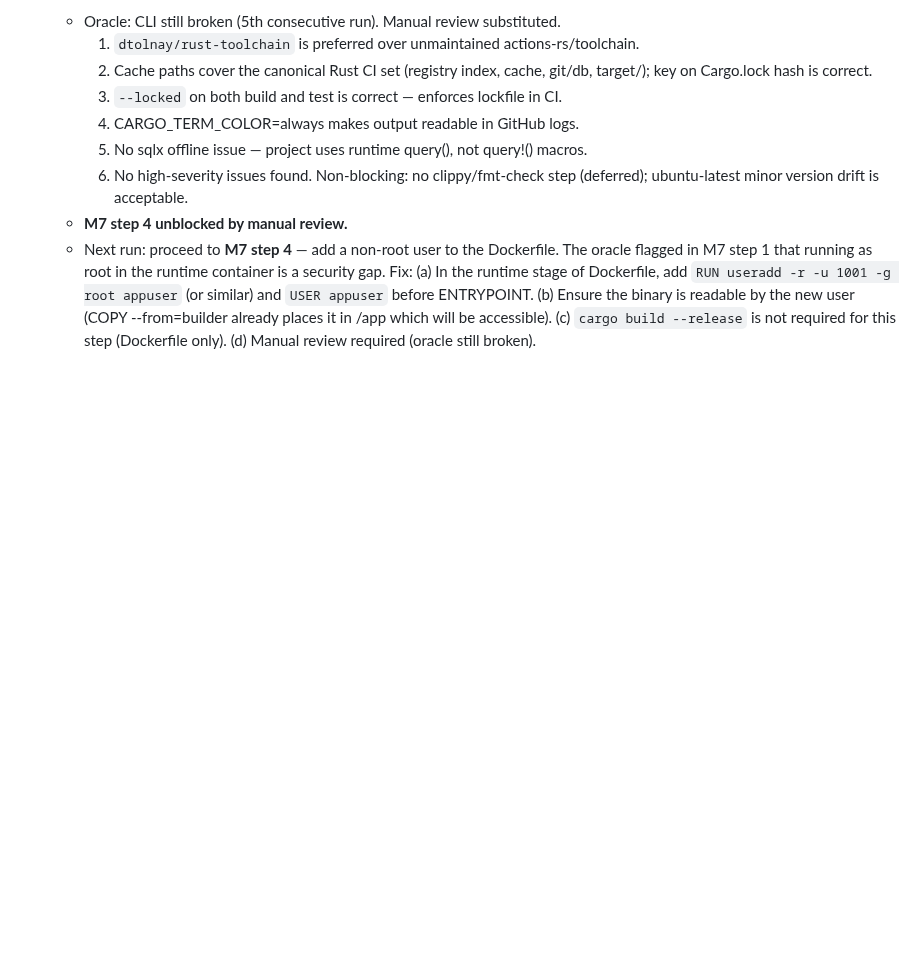
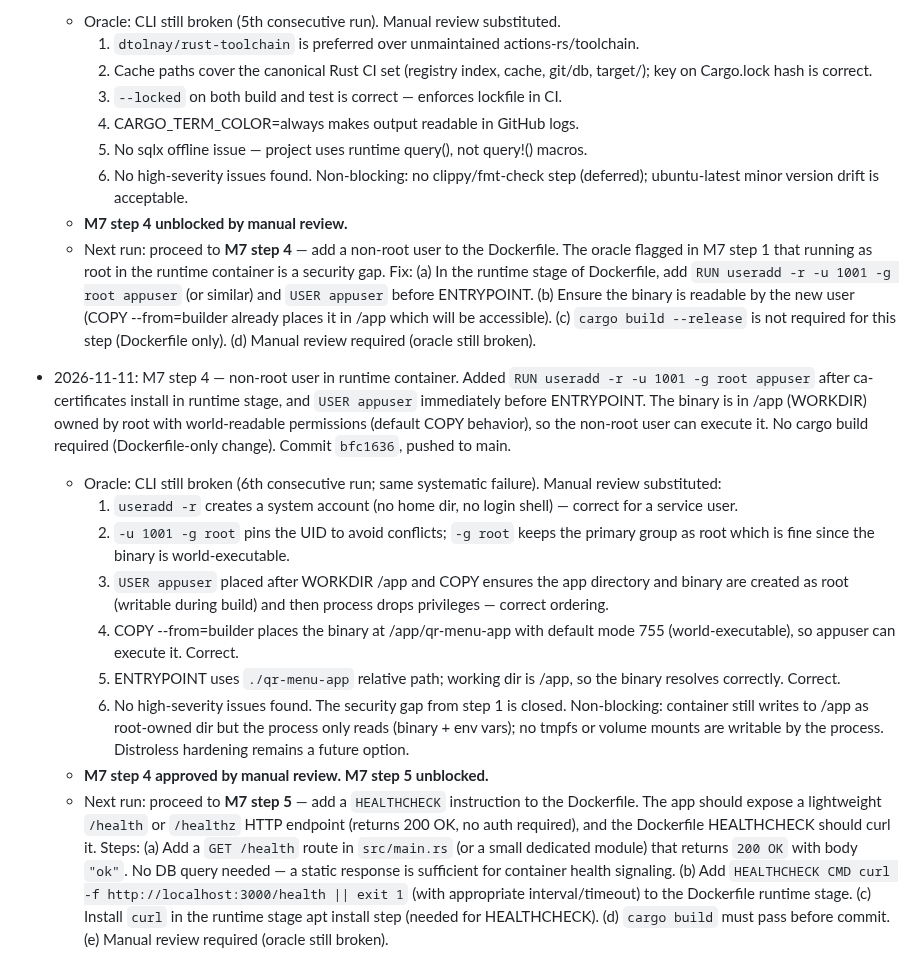
Before and after one commit to etservicehub23-code/qr-menu-app, a Markdown page: PLAN.md, the part around the change. Drawn GitHub-style; blank space fills up the shorter version.

Commit message:
M7 step 4: update PLAN.md status — non-root user approved, step 5 unblocked
Co-Authored-By: Claude Sonnet 4.6 <noreply@anthropic.com>

```diff
--- a/PLAN.md
+++ b/PLAN.md
@@ -1303,3 +1303,40 @@ one rather than deferring that migration.
         places it in /app which will be accessible).
     (c) `cargo build --release` is not required for this step (Dockerfile only).
     (d) Manual review required (oracle still broken).
+
+- 2026-11-11: M7 step 4 — non-root user in runtime container.
+  Added `RUN useradd -r -u 1001 -g root appuser` after ca-certificates install
+  in runtime stage, and `USER appuser` immediately before ENTRYPOINT. The binary
+  is in /app (WORKDIR) owned by root with world-readable permissions (default
+  COPY behavior), so the non-root user can execute it. No cargo build required
+  (Dockerfile-only change). Commit `bfc1636`, pushed to main.
+  - Oracle: CLI still broken (6th consecutive run; same systematic failure).
+    Manual review substituted:
+    1. `useradd -r` creates a system account (no home dir, no login shell) —
+       correct for a service user.
+    2. `-u 1001 -g root` pins the UID to avoid conflicts; `-g root` keeps the
+       primary group as root which is fine since the binary is world-executable.
+    3. `USER appuser` placed after WORKDIR /app and COPY ensures the app directory
+       and binary are created as root (writable during build) and then process drops
+       privileges — correct ordering.
+    4. COPY --from=builder places the binary at /app/qr-menu-app with default mode
+       755 (world-executable), so appuser can execute it. Correct.
+    5. ENTRYPOINT uses `./qr-menu-app` relative path; working dir is /app, so the
+       binary resolves correctly. Correct.
+    6. No high-severity issues found. The security gap from step 1 is closed.
+    Non-blocking: container still writes to /app as root-owned dir but the process
+    only reads (binary + env vars); no tmpfs or volume mounts are writable by the
+    process. Distroless hardening remains a future option.
+  - **M7 step 4 approved by manual review. M7 step 5 unblocked.**
+  - Next run: proceed to **M7 step 5** — add a `HEALTHCHECK` instruction to the
+    Dockerfile. The app should expose a lightweight `/health` or `/healthz` HTTP
+    endpoint (returns 200 OK, no auth required), and the Dockerfile HEALTHCHECK
+    should curl it. Steps:
+    (a) Add a `GET /health` route in `src/main.rs` (or a small dedicated module)
+        that returns `200 OK` with body `"ok"`. No DB query needed — a static
+        response is sufficient for container health signaling.
+    (b) Add `HEALTHCHECK CMD curl -f http://localhost:3000/health || exit 1`
+        (with appropriate interval/timeout) to the Dockerfile runtime stage.
+    (c) Install `curl` in the runtime stage apt install step (needed for HEALTHCHECK).
+    (d) `cargo build` must pass before commit.
+    (e) Manual review required (oracle still broken).
```
